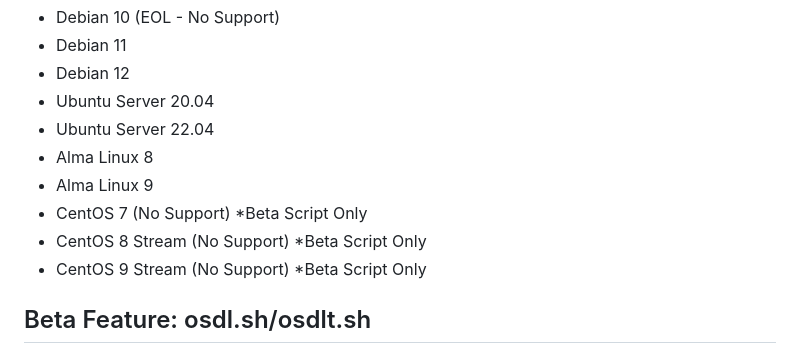
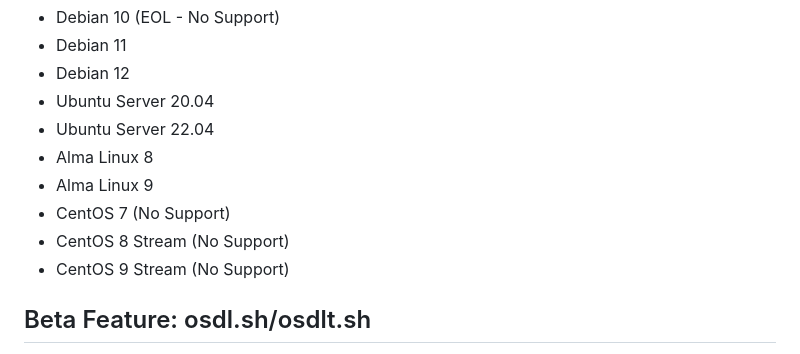
Before and after one commit to HOKOHOST/Proxmox-Cloudinit-Template-Downloader, a Markdown page: readme.md, the part around the change. Rendered like a GitHub page.

```diff
--- a/readme.md
+++ b/readme.md
@@ -12,9 +12,9 @@ The script supports a predefined list of cloud-init enabled OS images, which cur
 - Ubuntu Server 22.04
 - Alma Linux 8
 - Alma Linux 9
-- CentOS 7 (No Support) *Beta Script Only
-- CentOS 8 Stream (No Support) *Beta Script Only
-- CentOS 9 Stream (No Support) *Beta Script Only
+- CentOS 7 (No Support)
+- CentOS 8 Stream (No Support)
+- CentOS 9 Stream (No Support)
 
 ## Beta Feature: osdl.sh/osdlt.sh
 
```
